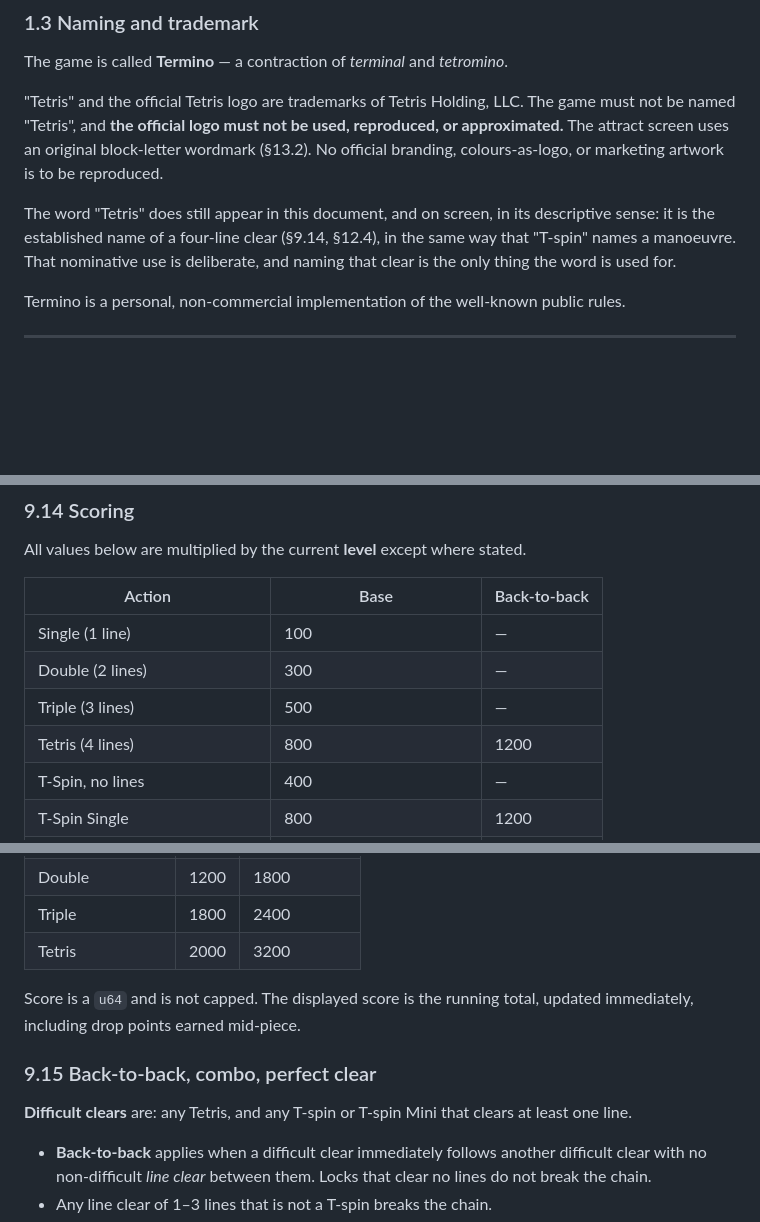
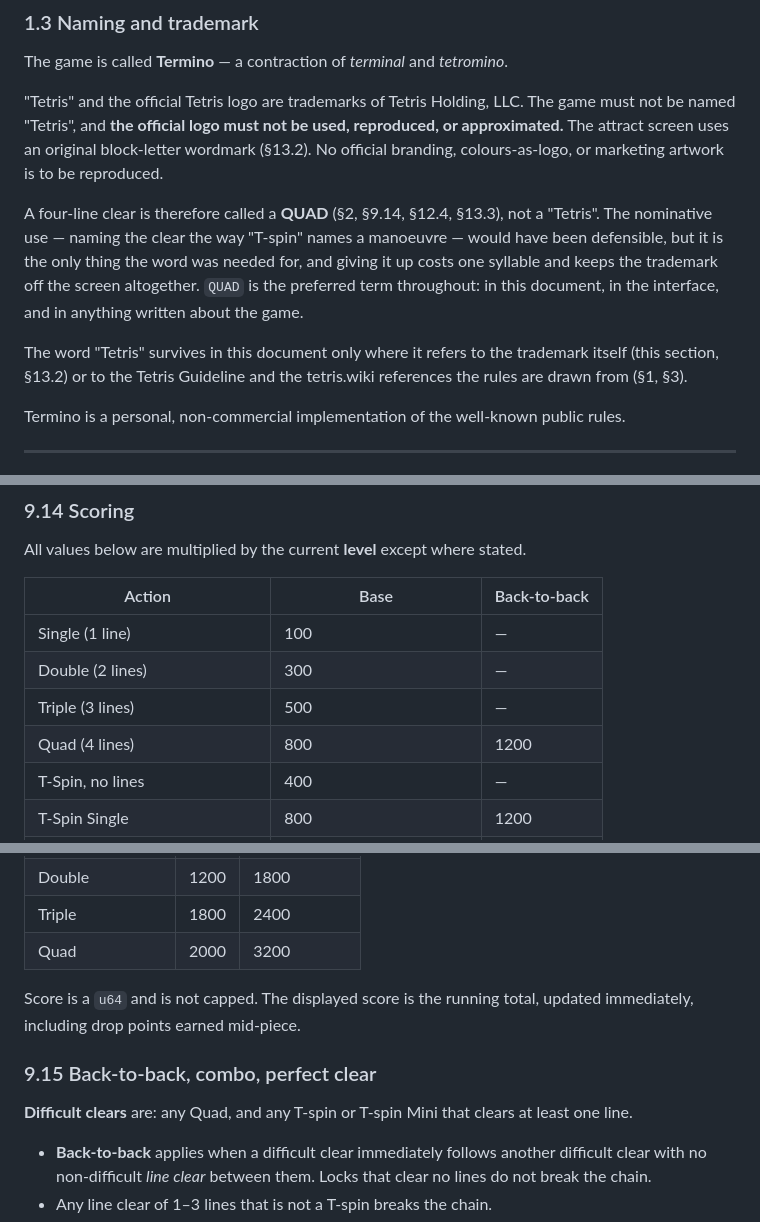
Before and after one commit to clstrfsck/ftm, a Markdown page: TERMINO.md, 3 parts joined by grey strips. Drawn GitHub-style; blank space fills up the shorter version.

```diff
--- a/TERMINO.md
+++ b/TERMINO.md
@@ -78,10 +78,16 @@ reproduced, or approximated.** The attract screen uses an original block-letter
 wordmark (§13.2). No official branding, colours-as-logo, or marketing artwork is
 to be reproduced.
 
-The word "Tetris" does still appear in this document, and on screen, in its
-descriptive sense: it is the established name of a four-line clear (§9.14,
-§12.4), in the same way that "T-spin" names a manoeuvre. That nominative use is
-deliberate, and naming that clear is the only thing the word is used for.
+A four-line clear is therefore called a **QUAD** (§2, §9.14, §12.4, §13.3),
+not a "Tetris". The nominative use — naming the clear the way "T-spin" names a
+manoeuvre — would have been defensible, but it is the only thing the word was
+needed for, and giving it up costs one syllable and keeps the trademark off the
+screen altogether. `QUAD` is the preferred term throughout: in this document, in
+the interface, and in anything written about the game.
+
+The word "Tetris" survives in this document only where it refers to the
+trademark itself (this section, §13.2) or to the Tetris Guideline and the
+tetris.wiki references the rules are drawn from (§1, §3).
 
 Termino is a personal, non-commercial implementation of the well-known public
 rules.
@@ -988,7 +995,7 @@ All values below are multiplied by the current **level** except where stated.
 | Single (1 line) | 100 | — |
 | Double (2 lines) | 300 | — |
 | Triple (3 lines) | 500 | — |
-| Tetris (4 lines) | 800 | 1200 |
+| Quad (4 lines) | 800 | 1200 |
 | T-Spin, no lines | 400 | — |
 | T-Spin Single | 800 | 1200 |
 | T-Spin Double | 1200 | 1800 |
@@ -1008,14 +1015,14 @@ multiplied by level:
 | Single | 800 | 1200 |
 | Double | 1200 | 1800 |
 | Triple | 1800 | 2400 |
-| Tetris | 2000 | 3200 |
+| Quad | 2000 | 3200 |
 
 Score is a `u64` and is not capped. The displayed score is the running total,
 updated immediately, including drop points earned mid-piece.
 
 ### 9.15 Back-to-back, combo, perfect clear
 
-**Difficult clears** are: any Tetris, and any T-spin or T-spin Mini that clears at
+**Difficult clears** are: any Quad, and any T-spin or T-spin Mini that clears at
 least one line.
 
 - **Back-to-back** applies when a difficult clear immediately follows another
```
Also changed, not shown: other parts of TERMINO.md (+3 -2 lines), CLAUDE.md (+4 -5 lines).
